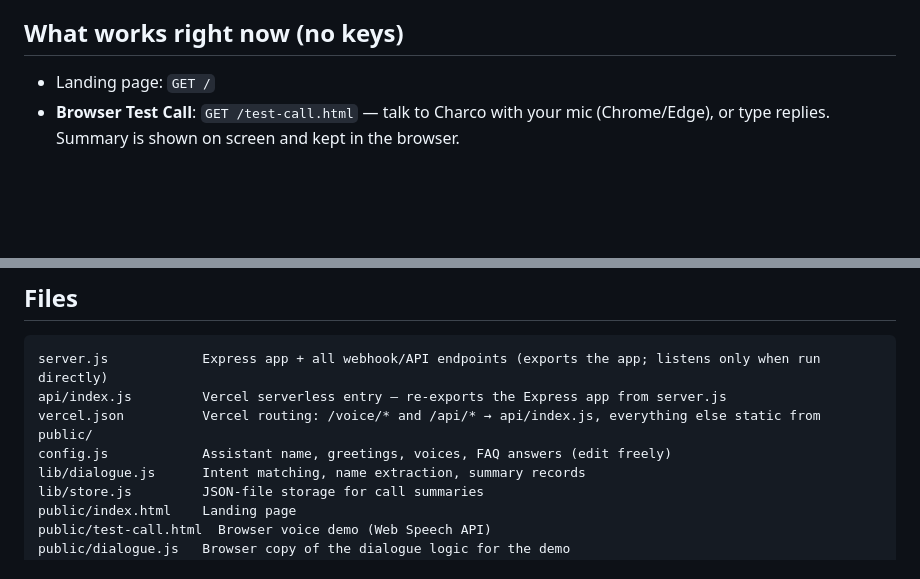
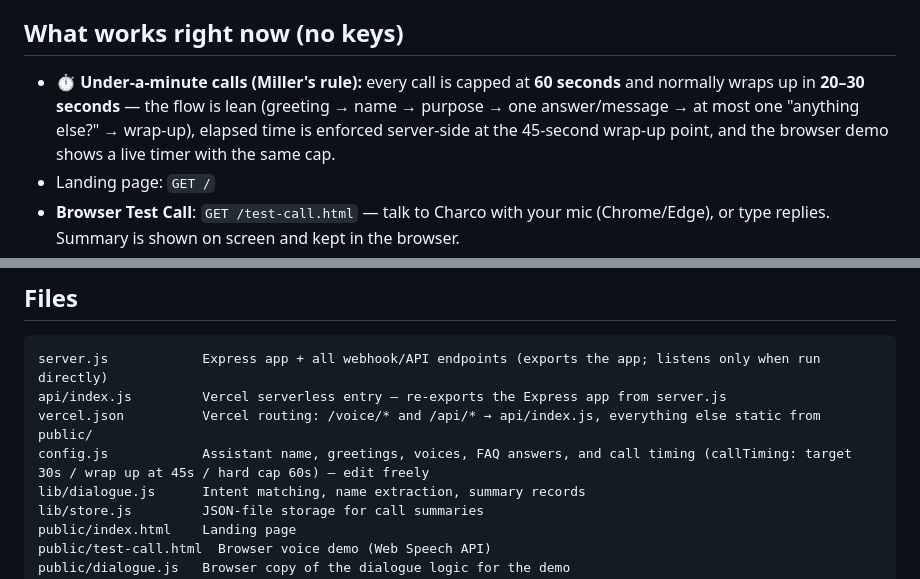
Before and after one commit to millerthehacker22307/call-assistant, a Markdown page: README.md, 2 parts joined by grey strips. GitHub-like rendering; blank space fills up the shorter version.

Commit message:
Add 1-minute call limit (wrap up by 45s, normal calls 20-30s)

```diff
--- a/README.md
+++ b/README.md
@@ -12,6 +12,7 @@ An AI voice assistant that **answers Miller's phone calls** (greets the caller i
 
 ## What works right now (no keys)
 
+- ⏱ **Under-a-minute calls (Miller's rule):** every call is capped at **60 seconds** and normally wraps up in **20–30 seconds** — the flow is lean (greeting → name → purpose → one answer/message → at most one "anything else?" → wrap-up), elapsed time is enforced server-side at the 45-second wrap-up point, and the browser demo shows a live timer with the same cap.
 - Landing page: `GET /`
 - **Browser Test Call**: `GET /test-call.html` — talk to Charco with your mic (Chrome/Edge), or type replies. Summary is shown on screen and kept in the browser.
 - Call log API: `GET /api/calls` · Health: `GET /api/health`
@@ -71,7 +72,7 @@ The project is already shaped for Vercel — no code changes needed:
 server.js            Express app + all webhook/API endpoints (exports the app; listens only when run directly)
 api/index.js         Vercel serverless entry — re-exports the Express app from server.js
 vercel.json          Vercel routing: /voice/* and /api/* → api/index.js, everything else static from public/
-config.js            Assistant name, greetings, voices, FAQ answers (edit freely)
+config.js            Assistant name, greetings, voices, FAQ answers, and call timing (callTiming: target 30s / wrap up at 45s / hard cap 60s) — edit freely
 lib/dialogue.js      Intent matching, name extraction, summary records
 lib/store.js         JSON-file storage for call summaries
 public/index.html    Landing page
```
